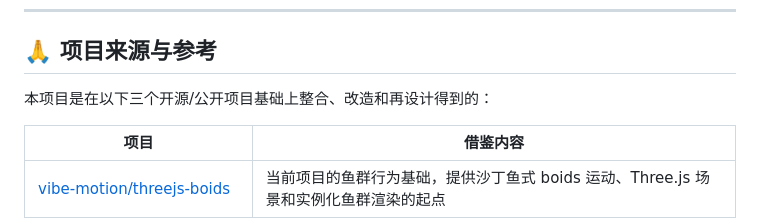
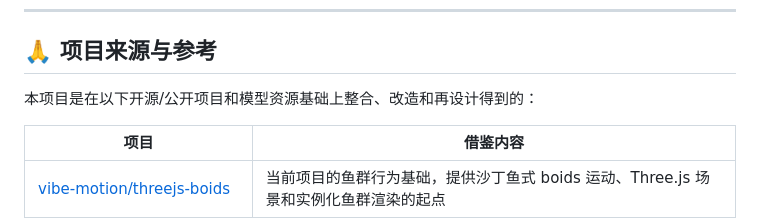
Before and after one commit to SeanWong17/RippleAquarium, a Markdown page: README.md, the part around the change. Drawn GitHub-style.

```diff
--- a/README.md
+++ b/README.md
@@ -135,7 +135,7 @@ RippleAquarium/
 
 ## 🙏 项目来源与参考
 
-本项目是在以下三个开源/公开项目基础上整合、改造和再设计得到的：
+本项目是在以下开源/公开项目和模型资源基础上整合、改造和再设计得到的：
 
 | 项目 | 借鉴内容 |
 |------|----------|
```
Also changed, not shown: README.en.md (+1 -1 lines).
